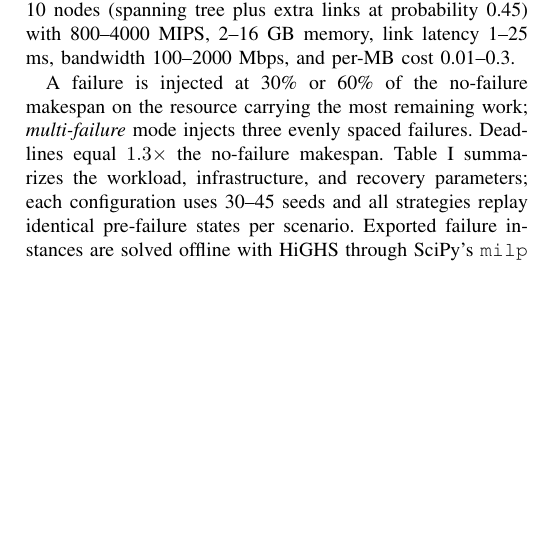
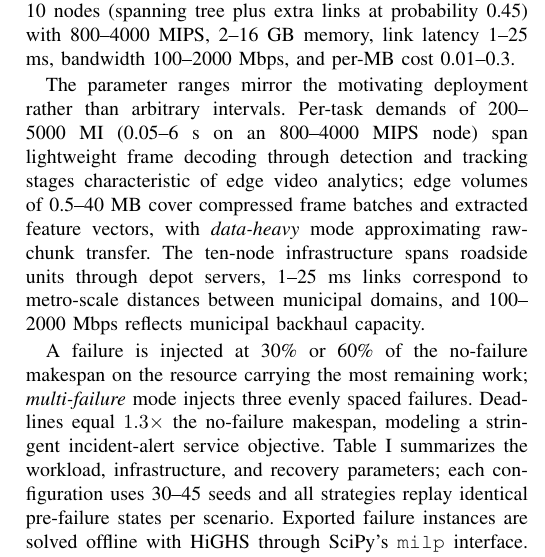
Before and after one commit to gayanigupta/dynamic-scheduling, a LaTeX paper (paper/main.tex): part of one column of page 6 of 9, cut so that both start at the same text, the shorter picture padded with empty space. Compiled offline with pdfLaTeX.

Commit message:
Ground simulation parameters in the smart-city deployment

```diff
--- a/paper/main.tex
+++ b/paper/main.tex
@@ -598,10 +598,21 @@ $\sim$20\% of nodes. The infrastructure is a connected graph of 10 nodes
 2--16 GB memory, link latency 1--25 ms, bandwidth 100--2000 Mbps, and
 per-MB cost 0.01--0.3.
 
+The parameter ranges mirror the motivating deployment rather than
+arbitrary intervals. Per-task demands of 200--5000~MI (0.05--6~s on an
+800--4000~MIPS node) span lightweight frame decoding through detection
+and tracking stages characteristic of edge video analytics; edge volumes
+of 0.5--40~MB cover compressed frame batches and extracted feature
+vectors, with \emph{data-heavy} mode approximating raw-chunk transfer.
+The ten-node infrastructure spans roadside units through depot servers,
+1--25~ms links correspond to metro-scale distances between municipal
+domains, and 100--2000~Mbps reflects municipal backhaul capacity.
+
 A failure is injected at 30\% or 60\% of the no-failure makespan on the
 resource carrying the most remaining work; \emph{multi-failure} mode
 injects three evenly spaced failures. Deadlines equal $1.3\times$ the
-no-failure makespan. Table~\ref{tab:params} summarizes the workload,
+no-failure makespan, modeling a stringent incident-alert service
+objective. Table~\ref{tab:params} summarizes the workload,
 infrastructure, and recovery parameters; each configuration uses 30--45
 seeds and all strategies replay identical pre-failure states per scenario.
 Exported failure instances are solved offline with HiGHS through SciPy's
```
